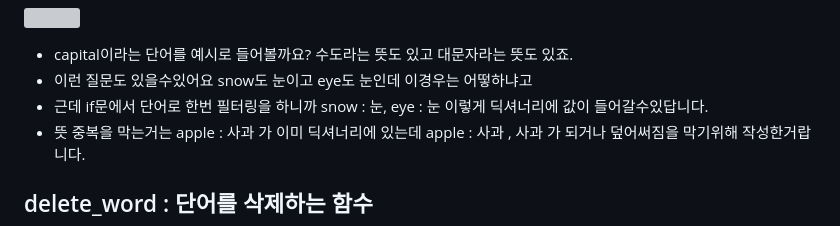
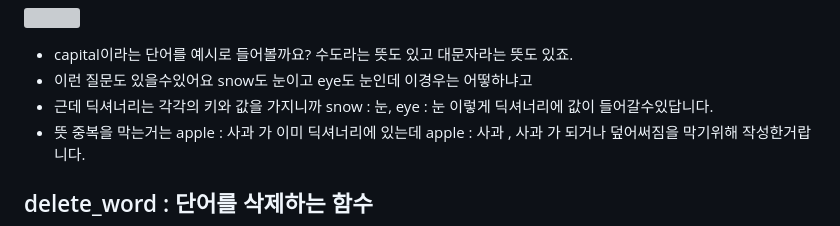
Before and after one commit to fightmeat/TIL, a Markdown page: Assignment/3차과제/3. 함수화.md, the part around the change. Drawn GitHub-style; grey boxes are pictures that could not be loaded.

```diff
--- a/Assignment/3차과제/3. 함수화.md
+++ b/Assignment/3차과제/3. 함수화.md
@@ -28,7 +28,7 @@ def add_word(word, meaning):    # 단어 추가 함수를 만들어봅시다.
 
 - capital이라는 단어를 예시로 들어볼까요? 수도라는 뜻도 있고 대문자라는 뜻도 있죠.
 - 이런 질문도 있을수있어요 snow도 눈이고 eye도 눈인데 이경우는 어떻하냐고
-- 근데 if문에서 단어로 한번 필터링을 하니까 snow : 눈, eye : 눈 이렇게 딕셔너리에 값이 들어갈수있답니다.
+- 근데 딕셔너리는 각각의 키와 값을 가지니까 snow : 눈, eye : 눈 이렇게 딕셔너리에 값이 들어갈수있답니다.
 - 뜻 중복을 막는거는 apple : 사과 가 이미 딕셔너리에 있는데 apple : 사과 , 사과 가 되거나 덮어써짐을 막기위해 작성한거랍니다.
 
 ## delete_word : 단어를 삭제하는 함수
```
